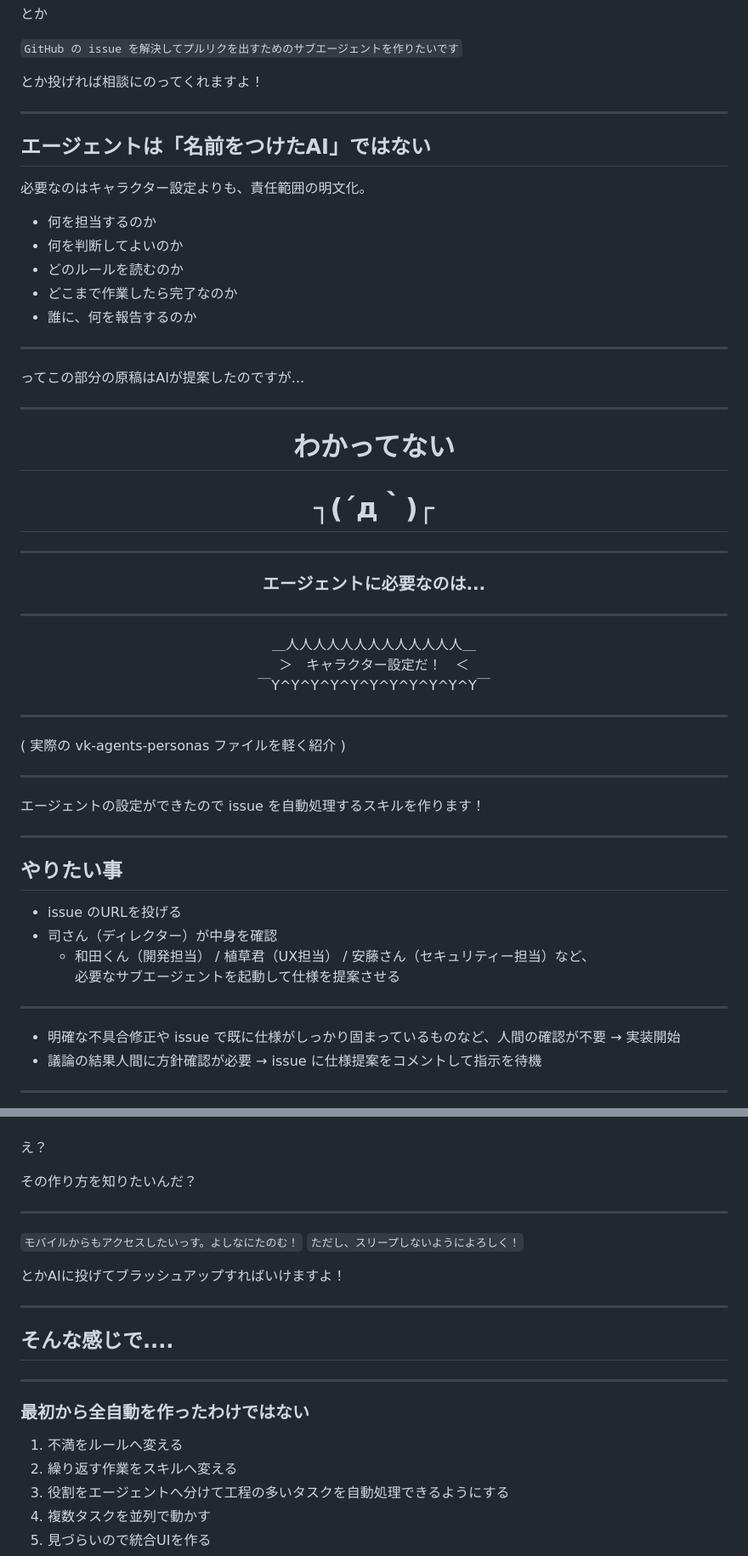
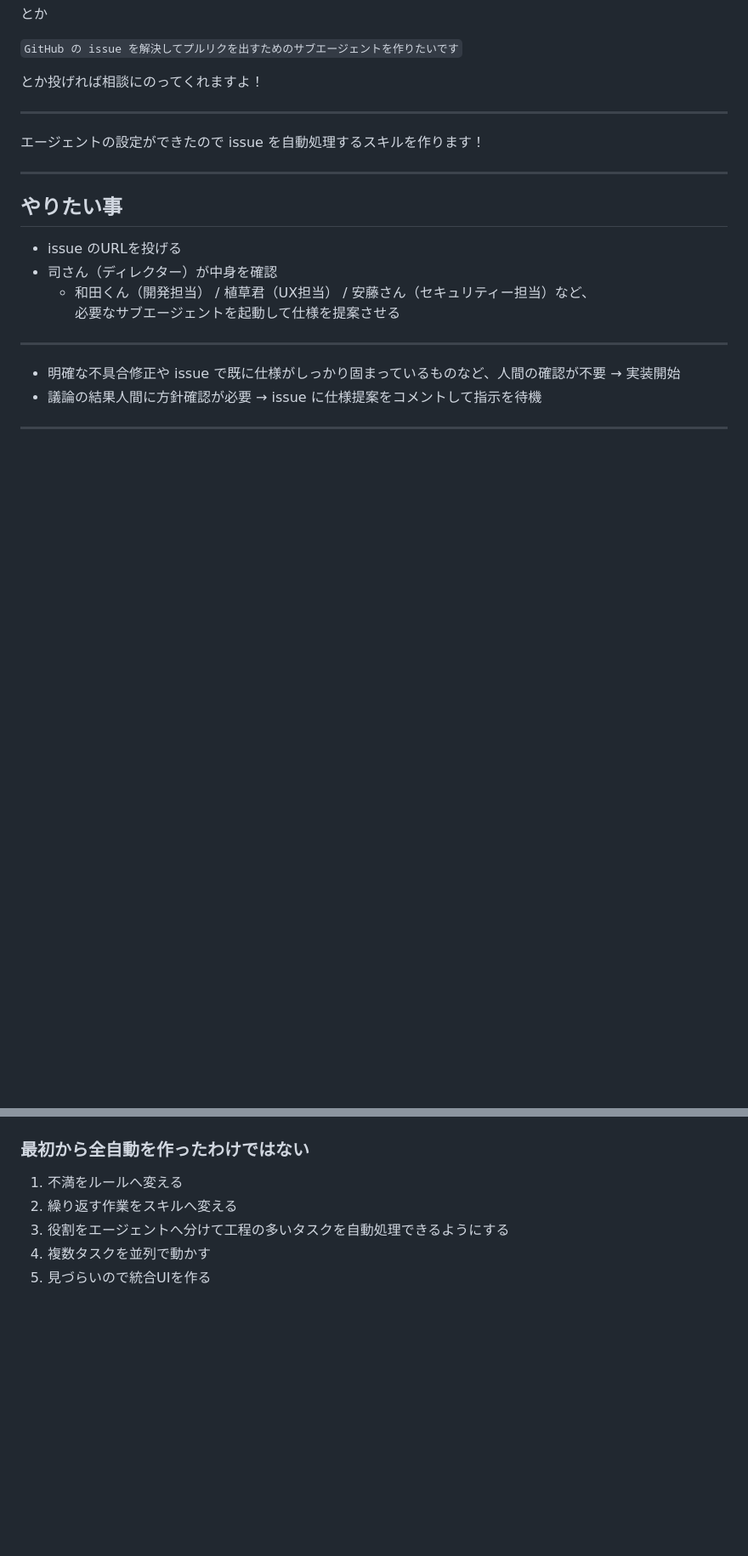
Before and after one commit to vektor-inc/slide, a Markdown page: main-slide.md, 2 parts joined by grey strips. Shown at 85% size. Rendered like a GitHub page; blank space fills up the shorter version.

Commit message:
Trim mobile and persona sections

```diff
--- a/main-slide.md
+++ b/main-slide.md
@@ -442,43 +442,6 @@ description: "PR ルールに従い、コミット・changelog 記載・確認
 <code>GitHub の issue を解決してプルリクを出すためのサブエージェントを作りたいです</code>
 
 とか投げれば相談にのってくれますよ！
-
----
-
-## エージェントは「名前をつけたAI」ではない
-
-必要なのはキャラクター設定よりも、責任範囲の明文化。
-
-* 何を担当するのか
-* 何を判断してよいのか
-* どのルールを読むのか
-* どこまで作業したら完了なのか
-* 誰に、何を報告するのか
-
----
-
-ってこの部分の原稿はAIが提案したのですが...
-
----
-
-# <center>わかってない
-# <center>┐(´д｀)┌
-
----
-
-### <center>エージェントに必要なのは...</center>
-
-----
-
-<div style="font-size:3rem;margin-bottom:3rem;">
-<center>＿人人人人人人人人人人人人人＿<br>
-＞　キャラクター設定だ！　＜<br>
-￣Y^Y^Y^Y^Y^Y^Y^Y^Y^Y^Y￣
-</div>
-
----
-
-( 実際の vk-agents-personas ファイルを軽く紹介 )
 
 ---
 
@@ -1018,20 +894,3 @@ VK Terminals のモバイルページと HTTP API は認証なし。
-え？
-
-その作り方を知りたいんだ？
-
----
-
-<code style="font-size:1em">モバイルからもアクセスしたいっす。よしなにたのむ！</code>
-<code style="font-size:1em">ただし、スリープしないようによろしく！</code>
-
-とかAIに投げてブラッシュアップすればいけますよ！
-
----
-
-## そんな感じで....
-
----
-
 ### 最初から全自動を作ったわけではない
 
 1. 不満をルールへ変える
```
Also changed, not shown: other parts of main-slide.md (+0 -87 lines), DENLAB5_ADAPTATION_PROPOSAL.md (+2 -3 lines).
